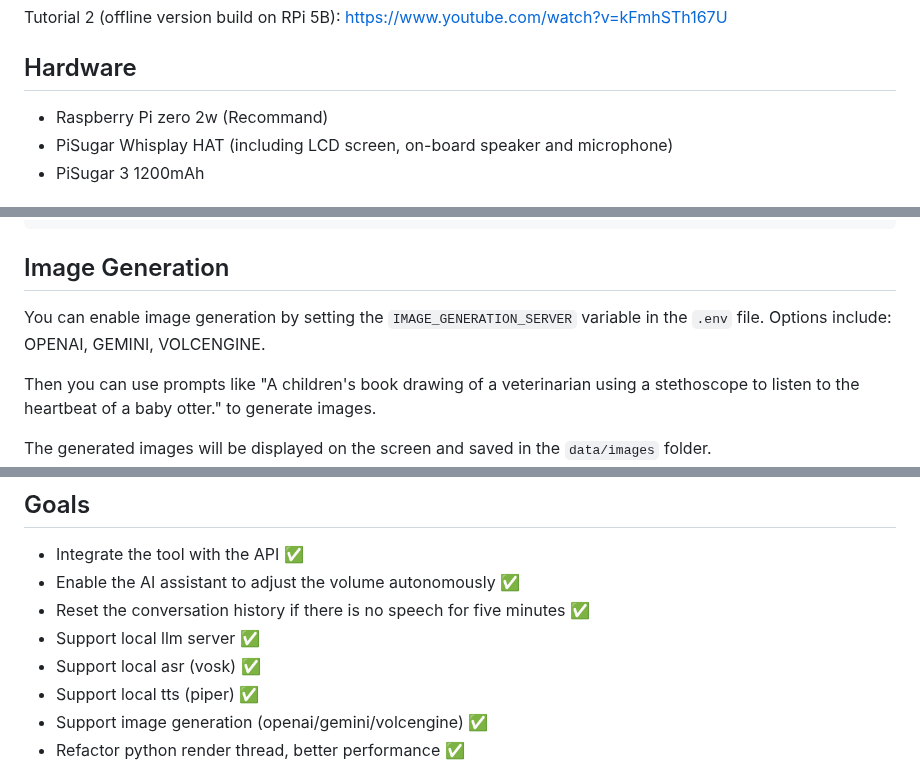
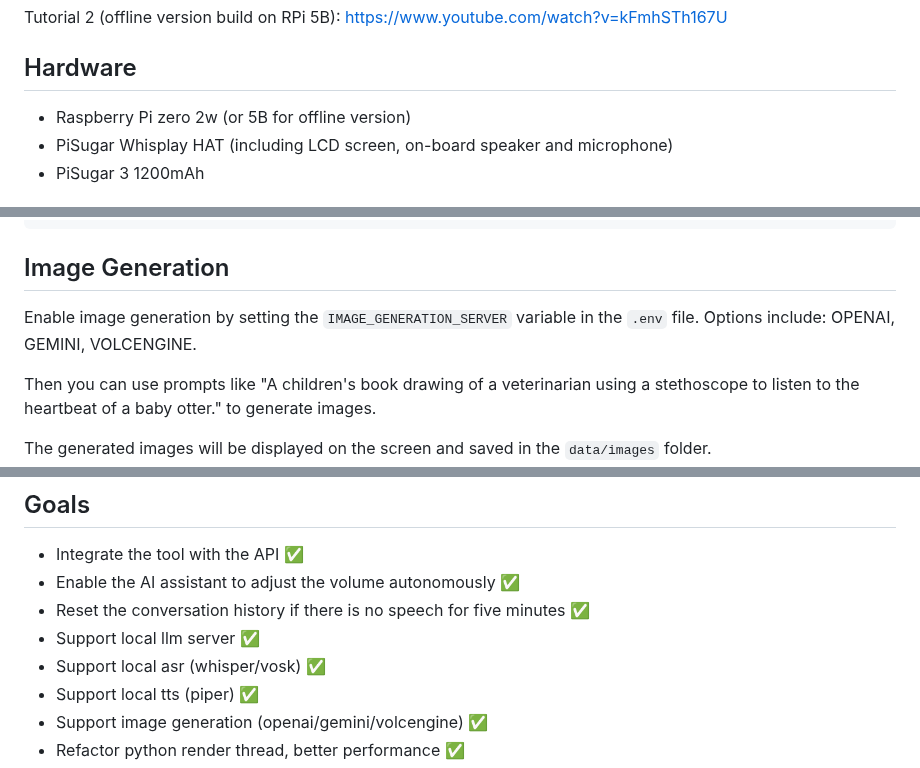
Before and after one commit to PiSugar/whisplay-ai-chatbot, a Markdown page: README.md, 3 parts joined by grey strips. Drawn GitHub-style.

```diff
--- a/README.md
+++ b/README.md
@@ -15,7 +15,7 @@ Tutorial 2 (offline version build on RPi 5B):
 
 ## Hardware
 
-- Raspberry Pi zero 2w (Recommand)
+- Raspberry Pi zero 2w (or 5B for offline version)
 - PiSugar Whisplay HAT (including LCD screen, on-board speaker and microphone)
 - PiSugar 3 1200mAh
 
@@ -76,7 +76,7 @@ systemctl restart whisplay-ai-chatbot.service
 
 ## Image Generation
 
-You can enable image generation by setting the `IMAGE_GENERATION_SERVER` variable in the `.env` file. Options include: OPENAI, GEMINI, VOLCENGINE.
+Enable image generation by setting the `IMAGE_GENERATION_SERVER` variable in the `.env` file. Options include: OPENAI, GEMINI, VOLCENGINE.
 
 Then you can use prompts like "A children's book drawing of a veterinarian using a stethoscope to listen to the heartbeat of a baby otter." to generate images.
 
@@ -107,7 +107,7 @@ The chatbot saves conversation history and generated images in the `data` folder
 - Enable the AI assistant to adjust the volume autonomously ✅
 - Reset the conversation history if there is no speech for five minutes ✅
 - Support local llm server ✅
-- Support local asr (vosk) ✅
+- Support local asr (whisper/vosk) ✅
 - Support local tts (piper) ✅
 - Support image generation (openai/gemini/volcengine) ✅
 - Refactor python render thread, better performance ✅
```
